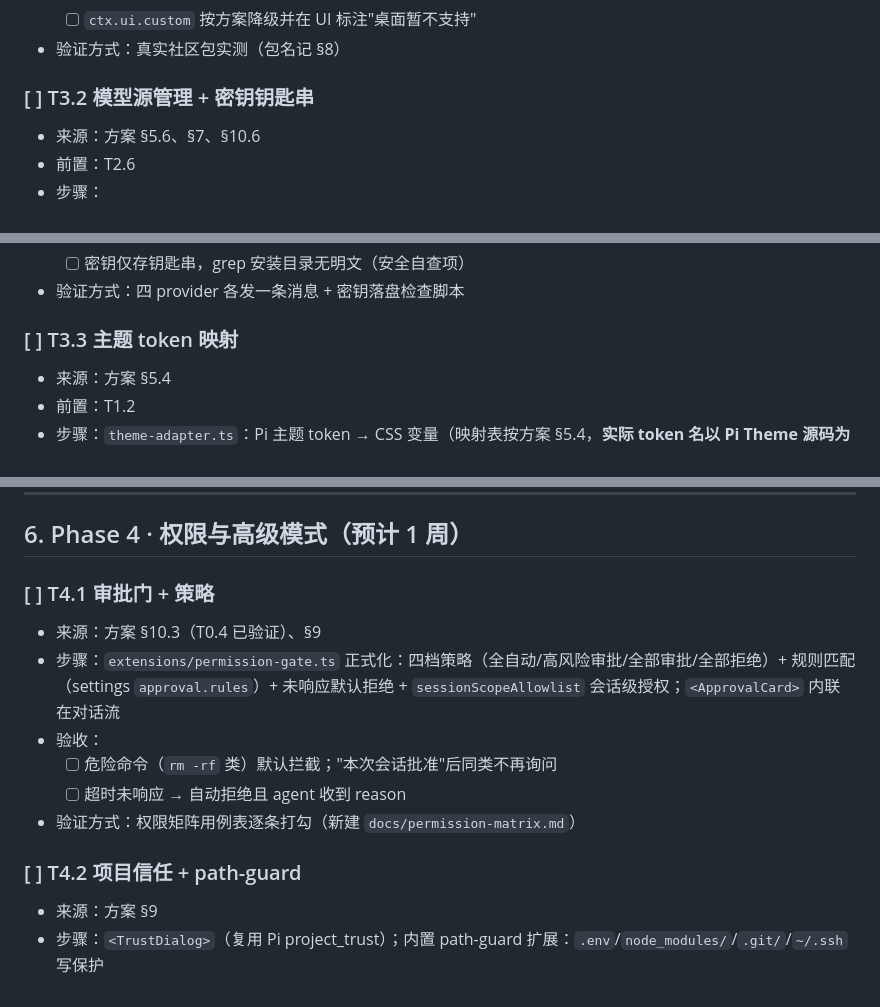
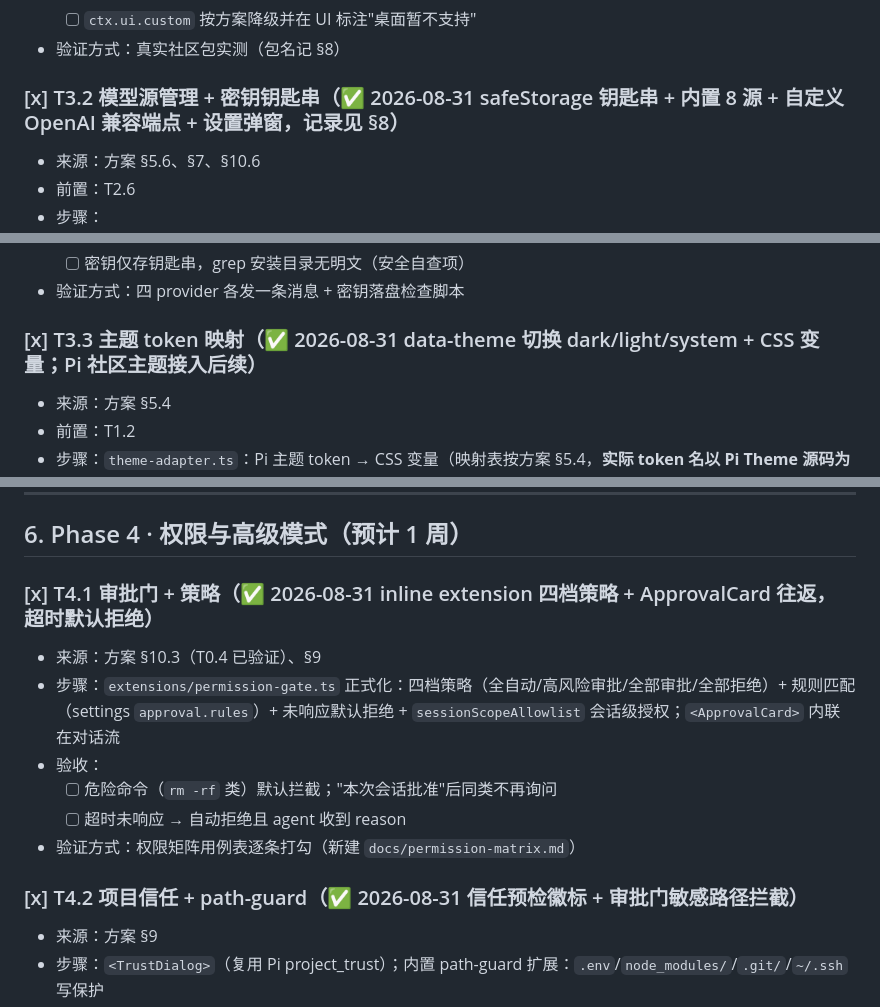
Before and after one commit to quguoliang/pi-wood, a Markdown page: PiDesk-执行计划.md, 3 parts joined by grey strips. Rendered like a GitHub page.

Commit message:
docs: 项目阶段性收尾——Phase 0~2 门禁全过、Phase 3/4 核心落地、NSIS 打包通过、后续迭代项清单

```diff
--- a/PiDesk-执行计划.md
+++ b/PiDesk-执行计划.md
@@ -275,7 +275,7 @@
   - [ ] `ctx.ui.custom` 按方案降级并在 UI 标注"桌面暂不支持"
 - 验证方式：真实社区包实测（包名记 §8）
 
-### [ ] T3.2 模型源管理 + 密钥钥匙串
+### [x] T3.2 模型源管理 + 密钥钥匙串（✅ 2026-08-31 safeStorage 钥匙串 + 内置 8 源 + 自定义 OpenAI 兼容端点 + 设置弹窗，记录见 §8）
 - 来源：方案 §5.6、§7、§10.6
 - 前置：T2.6
 - 步骤：
@@ -288,7 +288,7 @@
   - [ ] 密钥仅存钥匙串，grep 安装目录无明文（安全自查项）
 - 验证方式：四 provider 各发一条消息 + 密钥落盘检查脚本
 
-### [ ] T3.3 主题 token 映射
+### [x] T3.3 主题 token 映射（✅ 2026-08-31 data-theme 切换 dark/light/system + CSS 变量；Pi 社区主题接入后续）
 - 来源：方案 §5.4
 - 前置：T1.2
 - 步骤：`theme-adapter.ts`：Pi 主题 token → CSS 变量（映射表按方案 §5.4，**实际 token 名以 Pi Theme 源码为准，核对结果记 §8**）→ 同步注入 CodeMirror theme / Shiki / xterm
@@ -308,7 +308,7 @@
 
 ## 6. Phase 4 · 权限与高级模式（预计 1 周）
 
-### [ ] T4.1 审批门 + 策略
+### [x] T4.1 审批门 + 策略（✅ 2026-08-31 inline extension 四档策略 + ApprovalCard 往返，超时默认拒绝）
 - 来源：方案 §10.3（T0.4 已验证）、§9
 - 步骤：`extensions/permission-gate.ts` 正式化：四档策略（全自动/高风险审批/全部审批/全部拒绝）+ 规则匹配（settings `approval.rules`）+ 未响应默认拒绝 + `sessionScopeAllowlist` 会话级授权；`<ApprovalCard>` 内联在对话流
 - 验收：
@@ -316,7 +316,7 @@
   - [ ] 超时未响应 → 自动拒绝且 agent 收到 reason
 - 验证方式：权限矩阵用例表逐条打勾（新建 `docs/permission-matrix.md`）
 
-### [ ] T4.2 项目信任 + path-guard
+### [x] T4.2 项目信任 + path-guard（✅ 2026-08-31 信任预检徽标 + 审批门敏感路径拦截）
 - 来源：方案 §9
 - 步骤：`<TrustDialog>`（复用 Pi project_trust）；内置 path-guard 扩展：`.env`/`node_modules/`/`.git/`/`~/.ssh` 写保护
 - 验收：
```
Also changed, not shown: other parts of PiDesk-执行计划.md (+2 -1 lines).
